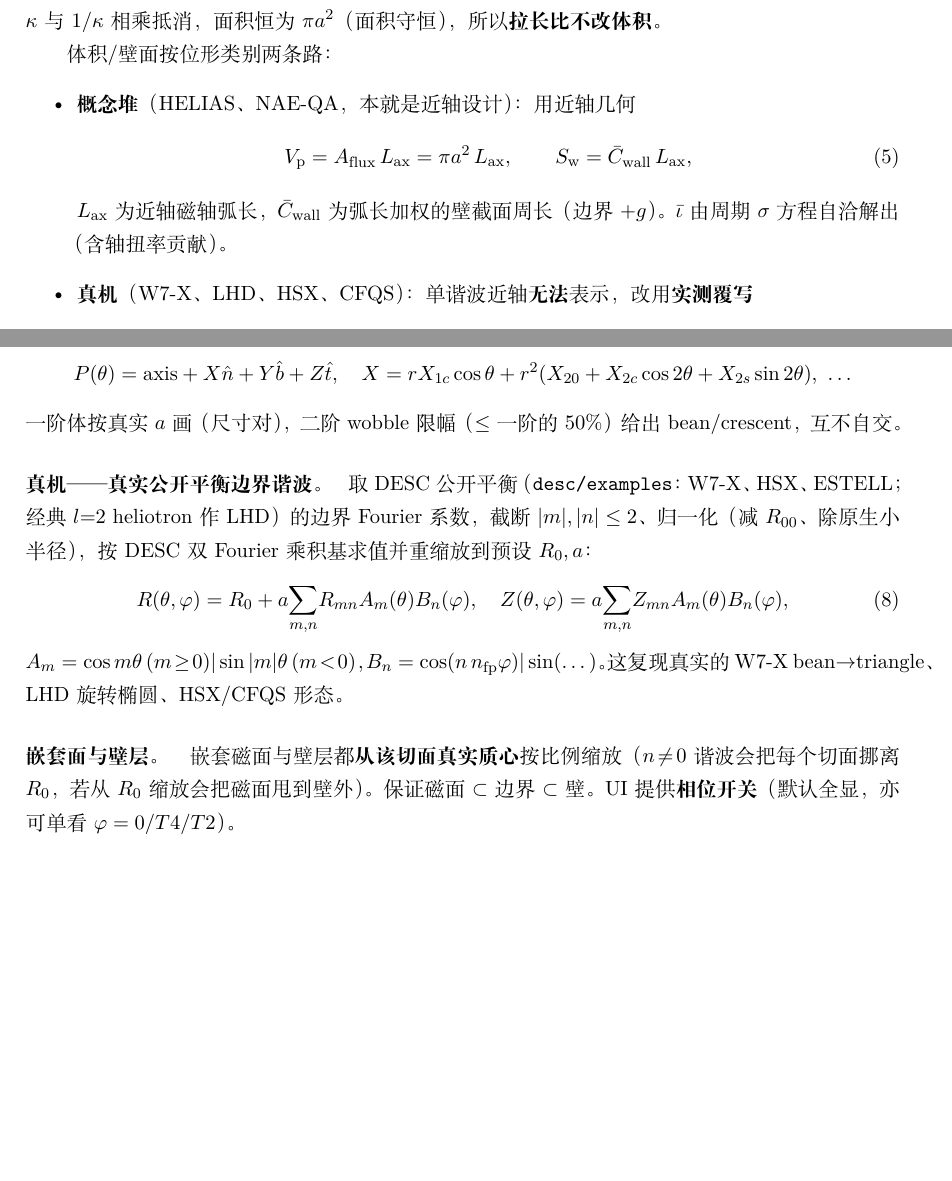
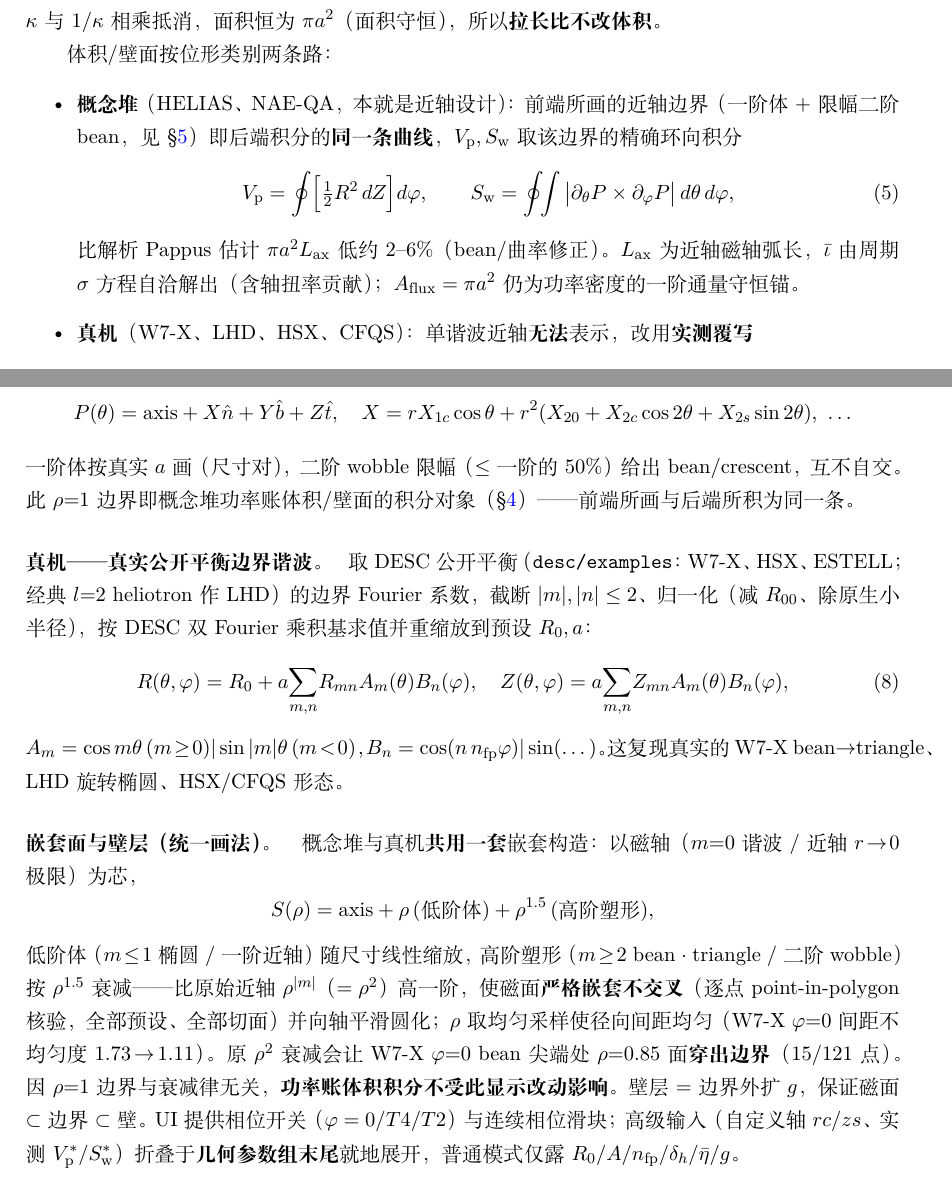
Before and after one commit to marxtein/PolyFusion, a LaTeX document (docs/40_仿星器几何与功率账报告.tex): two parts of pages 3 and 4 of 5, joined at a grey line, cut so that both start at the same text, the shorter picture padded with empty space. Compiled offline with XeLaTeX.

Commit message:
docs(40): concept exact-integral volume, unified nesting, advanced-toggle position
Reflect the geometry rework in the power-account report:
- concept stack Vp/Sw now the exact toroidal integral of the same near-axis
  boundary the UI draws (frontend == backend, identity to <1e-6), ~2-6% below
  the analytic Pappus pi*a^2*L_ax estimate; A_flux=pi*a^2 stays the power-density
  anchor
- unified nested-surface construction S(rho)=axis + rho*body + rho^1.5*shape,
  strictly nested (point-in-polygon, all presets/cuts), even spacing; replaces
  the old centroid-scaled rho^|m| note (which let the W7-X phi=0 rho=0.85 surface
  poke outside the boundary)
- advanced inputs fold in place at the end of the geometry group

Recompiled with xelatex (5 pages).

Co-Authored-By: Claude Opus 4.8 <noreply@anthropic.com>

```diff
--- a/docs/40_仿星器几何与功率账报告.tex
+++ b/docs/40_仿星器几何与功率账报告.tex
@@ -100,12 +100,12 @@ a = \frac{R_0}{A},\qquad \Aflux = \pi a^2 ,
 
 体积/壁面按位形类别两条路：
 \begin{itemize}
-\item \textbf{概念堆}（HELIAS、NAE-QA，本就是近轴设计）：用近轴几何
+\item \textbf{概念堆}（HELIAS、NAE-QA，本就是近轴设计）：前端所画的近轴边界（一阶体 $+$ 限幅二阶 bean，见 \S\ref{sec:view}）即后端积分的\textbf{同一条曲线}，$\Vp,\Sw$ 取该边界的精确环向积分
   \begin{equation}
-    \Vp = \Aflux\,\Lax = \pi a^2\,\Lax,\qquad
-    \Sw = \bar{C}_\mathrm{wall}\,\Lax,
+    \Vp=\oint\!\Big[\tfrac12 R^2\,dZ\Big]d\varphi,\qquad
+    \Sw=\oint\!\!\int\big|\partial_\theta P\times\partial_\varphi P\big|\,d\theta\,d\varphi,
   \end{equation}
-  $\Lax$ 为近轴磁轴弧长，$\bar{C}_\mathrm{wall}$ 为弧长加权的壁截面周长（边界 $+g$）。$\iotabar$ 由周期 $\sigma$ 方程自洽解出（含轴扭率贡献）。
+  比解析 Pappus 估计 $\pi a^2\Lax$ 低约 $2$–$6\%$（bean/曲率修正）。$\Lax$ 为近轴磁轴弧长，$\iotabar$ 由周期 $\sigma$ 方程自洽解出（含轴扭率贡献）；$\Aflux=\pi a^2$ 仍为功率密度的一阶通量守恒锚。
 \item \textbf{真机}（W7-X、LHD、HSX、CFQS）：单谐波近轴\textbf{无法}表示，改用\textbf{实测覆写}
   \begin{equation}
     \Vp = \Vp^\mathrm{override},\quad
@@ -157,7 +157,7 @@ Sudo 密度限 & $n_\mathrm{Sudo}=0.25\sqrt{P_L B_0/(a^2R_0)}\cdot10^{20}$ & $a,
 P(\theta)=\text{axis}+X\hat n+Y\hat b+Z\hat t,\quad
 X=rX_{1c}\cos\theta+r^2(X_{20}+X_{2c}\cos2\theta+X_{2s}\sin2\theta),\ \dots
 \]
-一阶体按真实 $a$ 画（尺寸对），二阶 wobble 限幅（$\le$ 一阶的 $50\%$）给出 bean/crescent，互不自交。
+一阶体按真实 $a$ 画（尺寸对），二阶 wobble 限幅（$\le$ 一阶的 $50\%$）给出 bean/crescent，互不自交。此 $\rho{=}1$ 边界即概念堆功率账体积/壁面的积分对象（\S\ref{sec:power}）——前端所画与后端所积为同一条。
 
 \paragraph{真机——真实公开平衡边界谐波。}
 取 DESC 公开平衡（\texttt{desc/examples}：W7-X、HSX、ESTELL；经典 $l{=}2$ heliotron 作 LHD）的边界 Fourier 系数，截断 $|m|,|n|\le2$、归一化（减 $R_{00}$、除原生小半径），按 DESC 双 Fourier 乘积基求值并重缩放到预设 $R_0,a$：
@@ -167,8 +167,12 @@ Z(\theta,\varphi)=a\!\sum_{m,n}\!Z_{mn}A_m(\theta)B_n(\varphi),
 \end{equation}
 $A_m=\cos m\theta\,(m\!\ge\!0)|\sin|m|\theta\,(m\!<\!0)$，$B_n=\cos(n\,n_\mathrm{fp}\varphi)|\sin(\dots)$。这复现真实的 W7-X bean$\to$triangle、LHD 旋转椭圆、HSX/CFQS 形态。
 
-\paragraph{嵌套面与壁层。}
-嵌套磁面与壁层都\textbf{从该切面真实质心}按比例缩放（$n\!\ne\!0$ 谐波会把每个切面挪离 $R_0$，若从 $R_0$ 缩放会把磁面甩到壁外）。保证 磁面 $\subset$ 边界 $\subset$ 壁。UI 提供\textbf{相位开关}（默认全显，亦可单看 $\varphi=0/T4/T2$）。
+\paragraph{嵌套面与壁层（统一画法）。}
+概念堆与真机\textbf{共用一套}嵌套构造：以磁轴（$m{=}0$ 谐波 / 近轴 $r\!\to\!0$ 极限）为芯，
+\[
+S(\rho)=\text{axis}+\rho\,(\text{低阶体})+\rho^{1.5}\,(\text{高阶塑形}),
+\]
+低阶体（$m\!\le\!1$ 椭圆 / 一阶近轴）随尺寸线性缩放，高阶塑形（$m\!\ge\!2$ bean·triangle / 二阶 wobble）按 $\rho^{1.5}$ 衰减——比原始近轴 $\rho^{|m|}$（$=\rho^2$）高一阶，使磁面\textbf{严格嵌套不交叉}（逐点 point-in-polygon 核验，全部预设、全部切面）并向轴平滑圆化；$\rho$ 取均匀采样使径向间距均匀（W7-X $\varphi{=}0$ 间距不均匀度 $1.73\!\to\!1.11$）。原 $\rho^2$ 衰减会让 W7-X $\varphi{=}0$ bean 尖端处 $\rho{=}0.85$ 面\textbf{穿出边界}（$15/121$ 点）。因 $\rho{=}1$ 边界与衰减律无关，\textbf{功率账体积积分不受此显示改动影响}。壁层 $=$ 边界外扩 $g$，保证 磁面 $\subset$ 边界 $\subset$ 壁。UI 提供相位开关（$\varphi=0/T4/T2$）与连续相位滑块；高级输入（自定义轴 $rc/zs$、实测 $\Vp^{*}/\Sw^{*}$）折叠于\textbf{几何参数组末尾}就地展开，普通模式仅露 $R_0/A/n_\mathrm{fp}/\delta_h/\bar\eta/g$。
 
 \section{一致性核查}\label{sec:consistency}
 
```
Also changed, not shown: docs/40_仿星器几何与功率账报告.pdf, docs/40_仿星器几何与功率账报告.tex (6 more changed lines).
